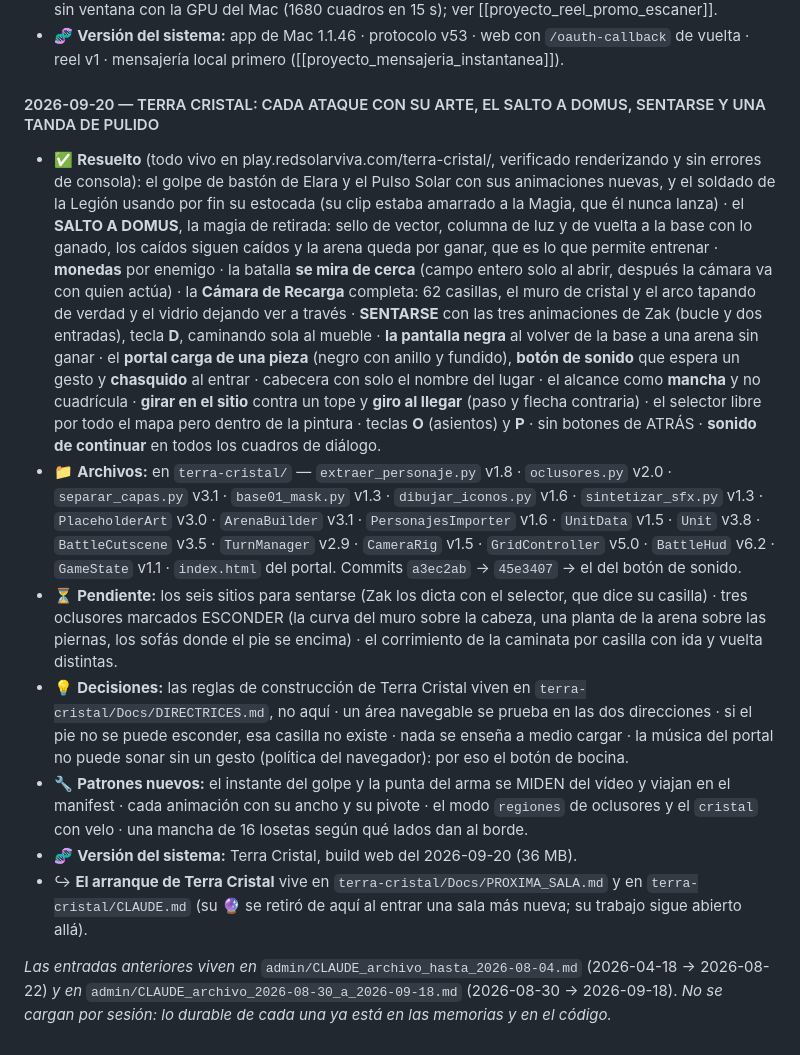
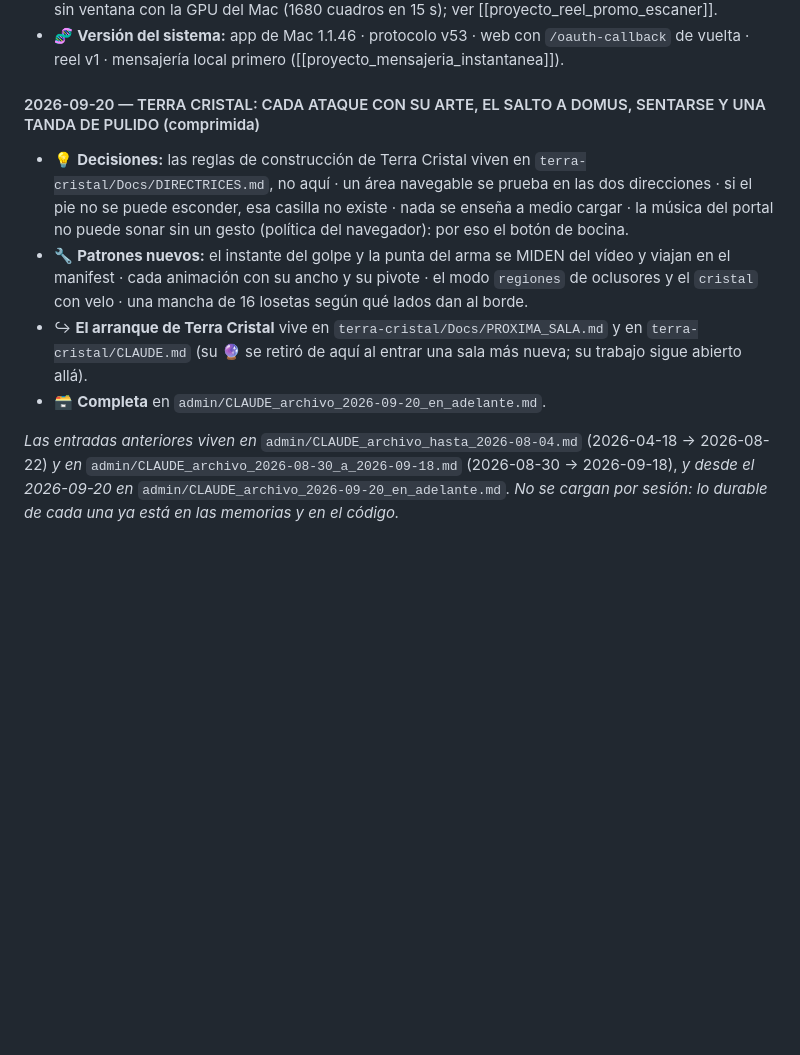
Before and after one commit to ZakHaarSolar/rsv-admin, a Markdown page: CLAUDE_maestro_RESPALDO.md, the part around one of its changes. GitHub-like rendering; blank space fills up the shorter version.

```diff
--- a/CLAUDE_maestro_RESPALDO.md
+++ b/CLAUDE_maestro_RESPALDO.md
@@ -853,29 +881,8 @@ página: el maestro crece de a una línea por lección.
 - 🧬 **Versión del sistema:** app de Mac 1.1.46 · protocolo v53 · web con `/oauth-callback` de vuelta · reel v1 · mensajería local
   primero ([[proyecto_mensajeria_instantanea]]).
 
-#### 2026-09-20 — TERRA CRISTAL: CADA ATAQUE CON SU ARTE, EL SALTO A DOMUS, SENTARSE Y UNA TANDA DE PULIDO
+#### 2026-09-20 — TERRA CRISTAL: CADA ATAQUE CON SU ARTE, EL SALTO A DOMUS, SENTARSE Y UNA TANDA DE PULIDO (comprimida)
 
-- ✅ **Resuelto** (todo vivo en play.redsolarviva.com/terra-cristal/, verificado renderizando y sin errores de consola):
-  el golpe de bastón de Elara y el Pulso Solar con sus animaciones nuevas, y el soldado de la Legión usando por fin
-  su estocada (su clip estaba amarrado a la Magia, que él nunca lanza) · el **SALTO A DOMUS**, la magia de retirada:
-  sello de vector, columna de luz y de vuelta a la base con lo ganado, los caídos siguen caídos y la arena queda
-  por ganar, que es lo que permite entrenar · **monedas** por enemigo · la batalla **se mira de cerca** (campo
-  entero solo al abrir, después la cámara va con quien actúa) · la **Cámara de Recarga** completa: 62 casillas, el
-  muro de cristal y el arco tapando de verdad y el vidrio dejando ver a través · **SENTARSE** con las tres
-  animaciones de Zak (bucle y dos entradas), tecla **D**, caminando sola al mueble · **la pantalla negra** al volver
-  de la base a una arena sin ganar · el **portal carga de una pieza** (negro con anillo y fundido), **botón de
-  sonido** que espera un gesto y **chasquido** al entrar · cabecera con solo el nombre del lugar · el alcance como
-  **mancha** y no cuadrícula · **girar en el sitio** contra un tope y **giro al llegar** (paso y flecha contraria) ·
-  el selector libre por todo el mapa pero dentro de la pintura · teclas **O** (asientos) y **P** · sin botones de
-  ATRÁS · **sonido de continuar** en todos los cuadros de diálogo.
-- 📁 **Archivos:** en `terra-cristal/` — `extraer_personaje.py` v1.8 · `oclusores.py` v2.0 · `separar_capas.py` v3.1 ·
-  `base01_mask.py` v1.3 · `dibujar_iconos.py` v1.6 · `sintetizar_sfx.py` v1.3 · `PlaceholderArt` v3.0 ·
-  `ArenaBuilder` v3.1 · `PersonajesImporter` v1.6 · `UnitData` v1.5 · `Unit` v3.8 · `BattleCutscene` v3.5 ·
-  `TurnManager` v2.9 · `CameraRig` v1.5 · `GridController` v5.0 · `BattleHud` v6.2 · `GameState` v1.1 ·
-  `index.html` del portal. Commits `a3ec2ab` → `45e3407` → el del botón de sonido.
-- ⏳ **Pendiente:** los seis sitios para sentarse (Zak los dicta con el selector, que dice su casilla) · tres
-  oclusores marcados ESCONDER (la curva del muro sobre la cabeza, una planta de la arena sobre las piernas, los
-  sofás donde el pie se encima) · el corrimiento de la caminata por casilla con ida y vuelta distintas.
 - 💡 **Decisiones:** las reglas de construcción de Terra Cristal viven en `terra-cristal/Docs/DIRECTRICES.md`, no
   aquí · un área navegable se prueba en las dos direcciones · si el pie no se puede esconder, esa casilla no existe ·
   nada se enseña a medio cargar · la música del portal no puede sonar sin un gesto (política del navegador): por eso
@@ -883,10 +890,11 @@ página: el maestro crece de a una línea por lección.
 - 🔧 **Patrones nuevos:** el instante del golpe y la punta del arma se MIDEN del vídeo y viajan en el manifest ·
   cada animación con su ancho y su pivote · el modo `regiones` de oclusores y el `cristal` con velo · una mancha de
   16 losetas según qué lados dan al borde.
-- 🧬 **Versión del sistema:** Terra Cristal, build web del 2026-09-20 (36 MB).
 - ↪ **El arranque de Terra Cristal** vive en `terra-cristal/Docs/PROXIMA_SALA.md` y en `terra-cristal/CLAUDE.md`
   (su 🔮 se retiró de aquí al entrar una sala más nueva; su trabajo sigue abierto allá).
+- 🗃️ **Completa** en `admin/CLAUDE_archivo_2026-09-20_en_adelante.md`.
 
 *Las entradas anteriores viven en* `admin/CLAUDE_archivo_hasta_2026-08-04.md` (2026-04-18 → 2026-08-22) *y en*
-`admin/CLAUDE_archivo_2026-08-30_a_2026-09-18.md` (2026-08-30 → 2026-09-18). *No se cargan por sesión: lo
+`admin/CLAUDE_archivo_2026-08-30_a_2026-09-18.md` (2026-08-30 → 2026-09-18), *y desde el 2026-09-20 en*
+`admin/CLAUDE_archivo_2026-09-20_en_adelante.md`. *No se cargan por sesión: lo
 durable de cada una ya está en las memorias y en el código.*
```
Also changed, not shown: other parts of CLAUDE_maestro_RESPALDO.md (+28 -0 lines), CLAUDE_archivo_2026-09-20_en_adelante.md (added, +43 -0 lines).
